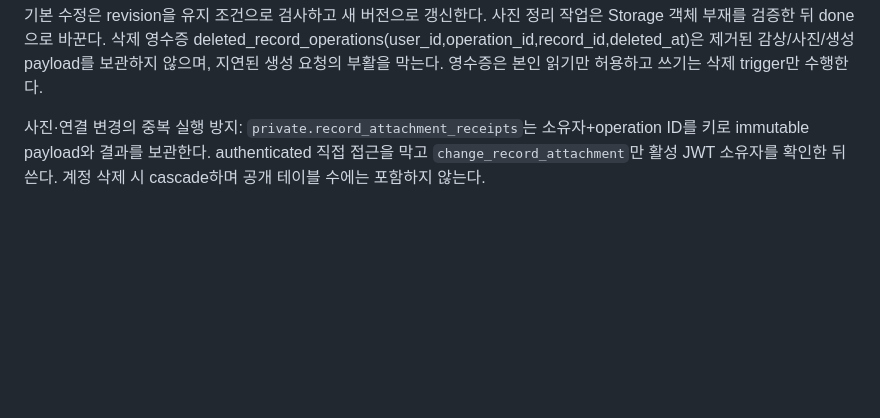
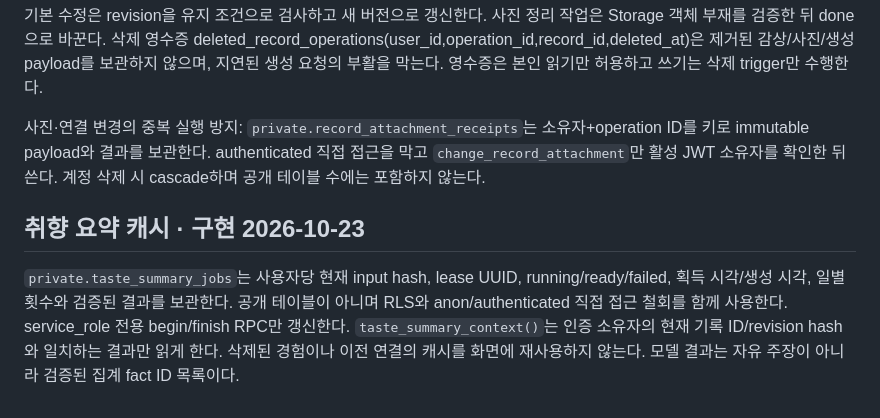
Before and after one commit to shinhanseo/mogeum, a Markdown page: docs/data-model.md, the part around the change. Drawn GitHub-style; blank space fills up the shorter version.

```diff
--- a/docs/data-model.md
+++ b/docs/data-model.md
@@ -66,3 +66,6 @@ record_notes의 last_operation_id/last_save_payload는 응답 유실 재시도
 기본 수정은 revision을 유지 조건으로 검사하고 새 버전으로 갱신한다. 사진 정리 작업은 Storage 객체 부재를 검증한 뒤 done으로 바꾼다. 삭제 영수증 deleted_record_operations(user_id,operation_id,record_id,deleted_at)은 제거된 감상/사진/생성 payload를 보관하지 않으며, 지연된 생성 요청의 부활을 막는다. 영수증은 본인 읽기만 허용하고 쓰기는 삭제 trigger만 수행한다.
 
 사진·연결 변경의 중복 실행 방지: `private.record_attachment_receipts`는 소유자+operation ID를 키로 immutable payload와 결과를 보관한다. authenticated 직접 접근을 막고 `change_record_attachment`만 활성 JWT 소유자를 확인한 뒤 쓴다. 계정 삭제 시 cascade하며 공개 테이블 수에는 포함하지 않는다.
+
+## 취향 요약 캐시 · 구현 2026-10-23
+`private.taste_summary_jobs`는 사용자당 현재 input hash, lease UUID, running/ready/failed, 획득 시각/생성 시각, 일별 횟수와 검증된 결과를 보관한다. 공개 테이블이 아니며 RLS와 anon/authenticated 직접 접근 철회를 함께 사용한다. service_role 전용 begin/finish RPC만 갱신한다. `taste_summary_context()`는 인증 소유자의 현재 기록 ID/revision hash와 일치하는 결과만 읽게 한다. 삭제된 경험이나 이전 연결의 캐시를 화면에 재사용하지 않는다. 모델 결과는 자유 주장이 아니라 검증된 집계 fact ID 목록이다.
```
Also changed, not shown: docs/verification/taste-summary.md (+14 -0 lines), docs/verification/ios-taste-early.png (added), docs/verification/ios-taste-empty.png (added), docs/verification/ios-taste-established.png (added), docs/verification/ios-taste-evidence.png (added), docs/verification/supabase-taste-summary-function.png (added).
